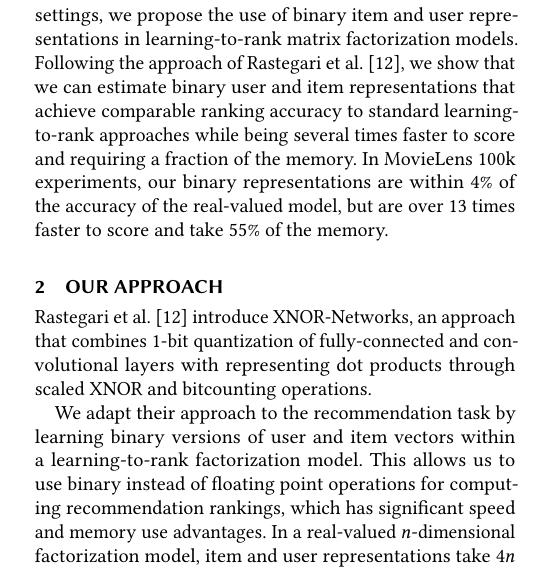
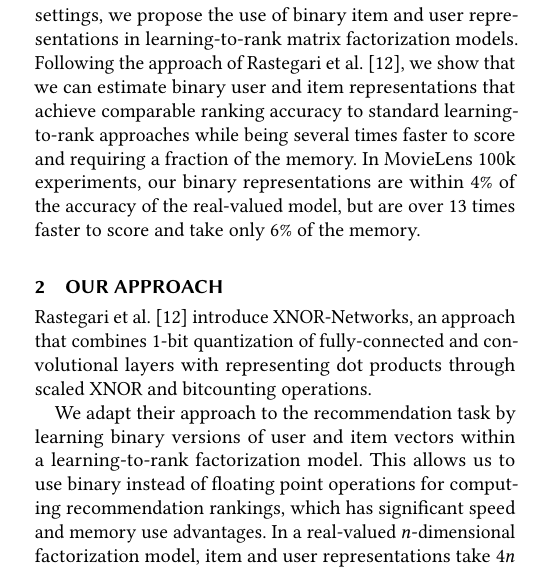
Before and after one commit to maciejkula/binge, a LaTeX paper (paper/paper.tex): part of one column of page 1 of 4, cut so that both start at the same text. Compiled offline with pdfLaTeX.

Commit message:
Fix memory use in introduction.

```diff
--- a/paper/paper.tex
+++ b/paper/paper.tex
@@ -43,9 +43,7 @@ The challenge of low-latency scoring leads many systems to rely on a pre-compute
 
 Additionaly, while a pre-compute solution removes model prediction from the critical path, it still requires substantial investment in computational and storage resources to calculate and cache the predictions of the model. Often the amount of comutation required makes timely updating of the cached results impossible. At Pinterest, pre-calculation of related pins results was so demanding that ranking of different segments of the catalogue had to be staggered in time, leading to stale results and reduced ease of development \citep[Section 5.5]{liu2017related}. \citet{koenigstein2012efficient} estimate that computing recommendations for the Yahoo! Music dataset \citep{dror2011yahoo} with a 50-dimensional latent factor model woud take over 135 hours.
 
-To alleviate these constraints in both online and offline settings, we propose the use of binary item and user representations in learning-to-rank matrix factorization models. Following the approach of \citet{rastegari2016xnor}, we show that we can estimate binary user and item representations that achieve comparable ranking accuracy to standard learning-to-rank approaches while being several times faster to score and requiring a fraction of the memory. In MovieLens 100k experiments, our binary representations are within 4\% of the accuracy of the real-valued model, but are over 13 times faster to score and take 55\% of the memory.
-
-
+To alleviate these constraints in both online and offline settings, we propose the use of binary item and user representations in learning-to-rank matrix factorization models. Following the approach of \citet{rastegari2016xnor}, we show that we can estimate binary user and item representations that achieve comparable ranking accuracy to standard learning-to-rank approaches while being several times faster to score and requiring a fraction of the memory. In MovieLens 100k experiments, our binary representations are within 4\% of the accuracy of the real-valued model, but are over 13 times faster to score and take only 6\% of the memory.
 
 \section{Our approach}
 \label{sec:approach}
```
